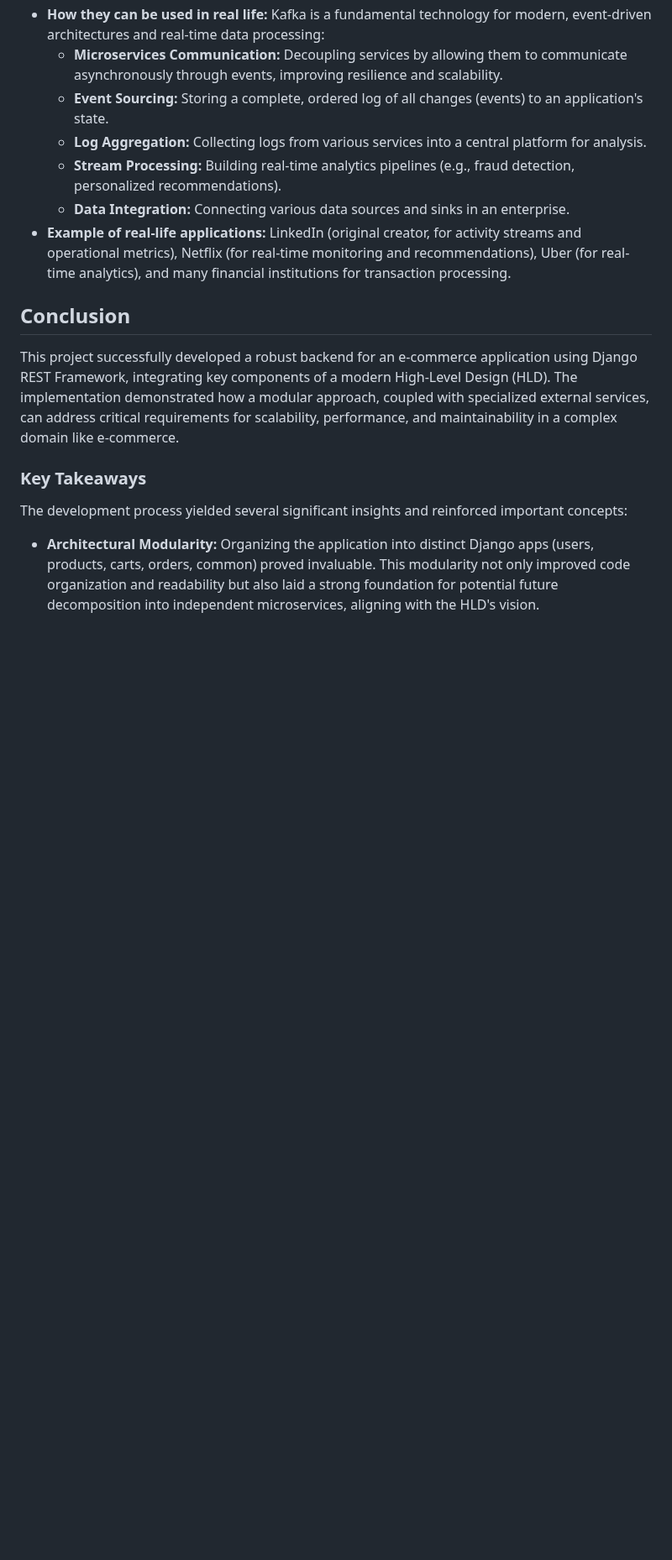
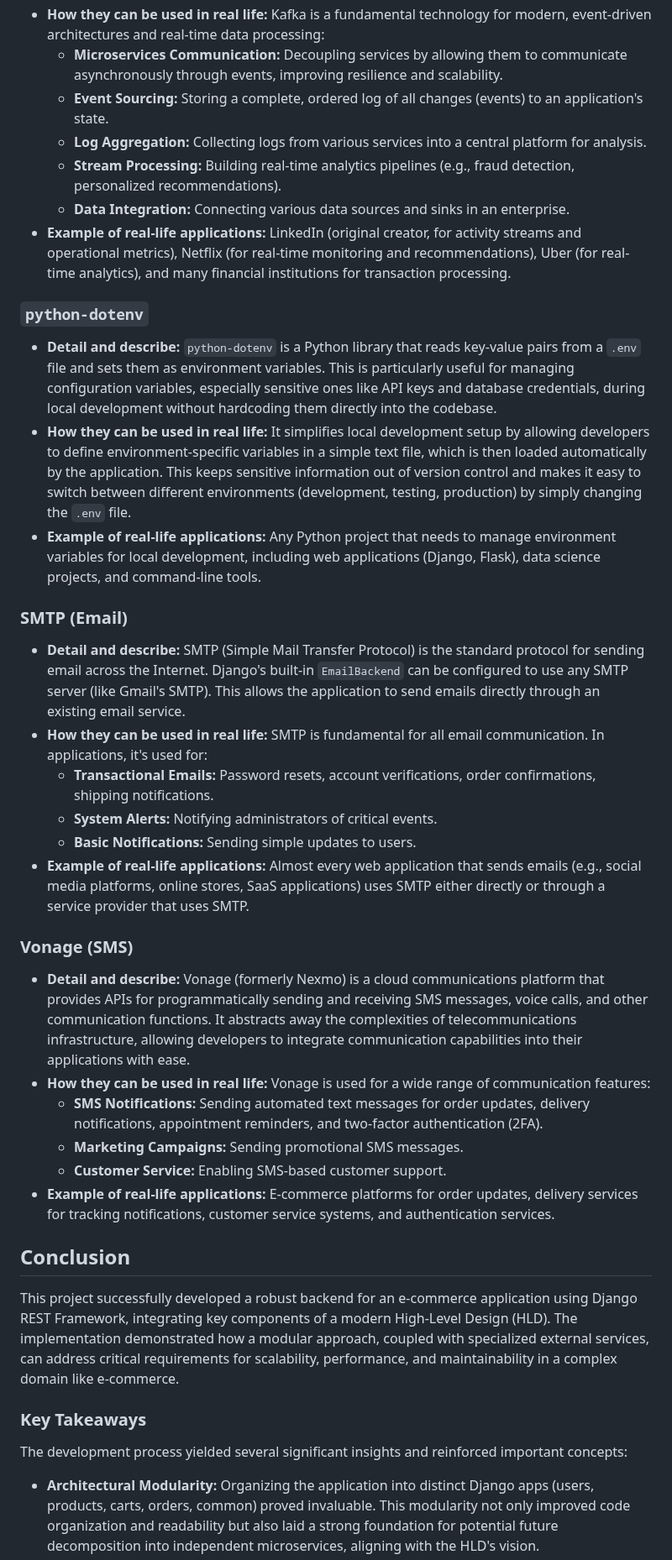
Before and after one commit to manivsbh/scaler-woolf-ecommerce-project, a Markdown page: report.md, the part around one of its changes. Shown at 84% size. Drawn GitHub-style; blank space fills up the shorter version.

```diff
--- a/report.md
+++ b/report.md
@@ -768,6 +768,30 @@ Show clear lines indicating data flow and communication between these components
     *   **Data Integration:** Connecting various data sources and sinks in an enterprise.
 *   **Example of real-life applications:** LinkedIn (original creator, for activity streams and operational metrics), Netflix (for real-time monitoring and recommendations), Uber (for real-time analytics), and many financial institutions for transaction processing.
 
+### `python-dotenv`
+
+*   **Detail and describe:** `python-dotenv` is a Python library that reads key-value pairs from a `.env` file and sets them as environment variables. This is particularly useful for managing configuration variables, especially sensitive ones like API keys and database credentials, during local development without hardcoding them directly into the codebase.
+*   **How they can be used in real life:** It simplifies local development setup by allowing developers to define environment-specific variables in a simple text file, which is then loaded automatically by the application. This keeps sensitive information out of version control and makes it easy to switch between different environments (development, testing, production) by simply changing the `.env` file.
+*   **Example of real-life applications:** Any Python project that needs to manage environment variables for local development, including web applications (Django, Flask), data science projects, and command-line tools.
+
+### SMTP (Email)
+
+*   **Detail and describe:** SMTP (Simple Mail Transfer Protocol) is the standard protocol for sending email across the Internet. Django's built-in `EmailBackend` can be configured to use any SMTP server (like Gmail's SMTP). This allows the application to send emails directly through an existing email service.
+*   **How they can be used in real life:** SMTP is fundamental for all email communication. In applications, it's used for:
+    *   **Transactional Emails:** Password resets, account verifications, order confirmations, shipping notifications.
+    *   **System Alerts:** Notifying administrators of critical events.
+    *   **Basic Notifications:** Sending simple updates to users.
+*   **Example of real-life applications:** Almost every web application that sends emails (e.g., social media platforms, online stores, SaaS applications) uses SMTP either directly or through a service provider that uses SMTP.
+
+### Vonage (SMS)
+
+*   **Detail and describe:** Vonage (formerly Nexmo) is a cloud communications platform that provides APIs for programmatically sending and receiving SMS messages, voice calls, and other communication functions. It abstracts away the complexities of telecommunications infrastructure, allowing developers to integrate communication capabilities into their applications with ease.
+*   **How they can be used in real life:** Vonage is used for a wide range of communication features:
+    *   **SMS Notifications:** Sending automated text messages for order updates, delivery notifications, appointment reminders, and two-factor authentication (2FA).
+    *   **Marketing Campaigns:** Sending promotional SMS messages.
+    *   **Customer Service:** Enabling SMS-based customer support.
+*   **Example of real-life applications:** E-commerce platforms for order updates, delivery services for tracking notifications, customer service systems, and authentication services.
+
 ## Conclusion
 
 This project successfully developed a robust backend for an e-commerce application using Django REST Framework, integrating key components of a modern High-Level Design (HLD). The implementation demonstrated how a modular approach, coupled with specialized external services, can address critical requirements for scalability, performance, and maintainability in a complex domain like e-commerce.
```
Also changed, not shown: other parts of report.md (+9 -9 lines), README.md (+30 -5 lines).
